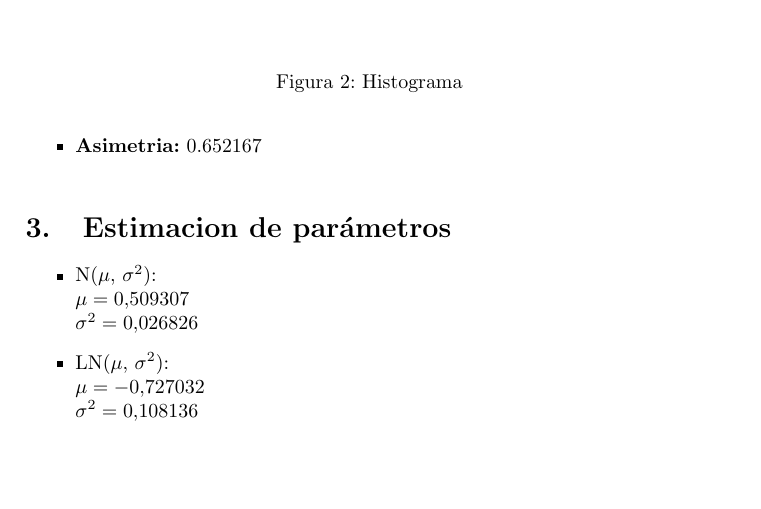
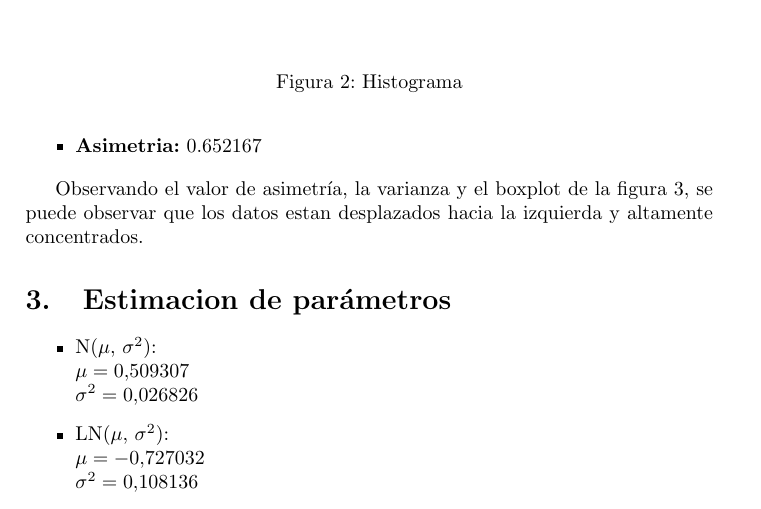
Before and after one commit to etnalubma/server, a LaTeX document (informe.tex): part of page 4 of 9, cut so that both start at the same text, the shorter picture padded with empty space. Compiled offline with pdfLaTeX.

Commit message:
Se agrega un comentario del boxplot

```diff
--- a/informe.tex
+++ b/informe.tex
@@ -43,6 +43,10 @@ los datos.
   \item \textbf{Varianza:} 0.026880
   \item \textbf{Asimetria:} 0.652167
 \end{itemize}
+
+Observando el valor de asimetr\'ia, la varianza y el boxplot de la figura \ref{boxplot},
+se puede observar que los datos estan desplazados hacia la izquierda y altamente concentrados.
+
 
 \begin{figure}
   \centering
```
